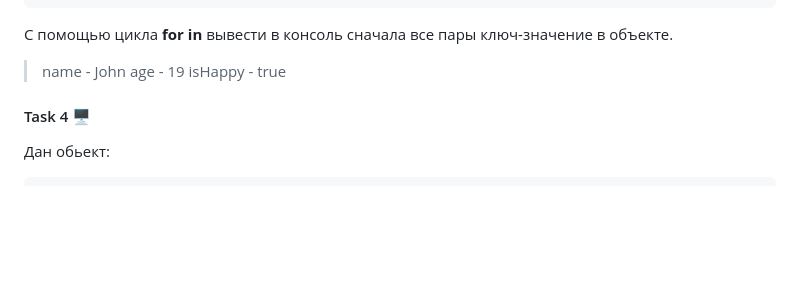
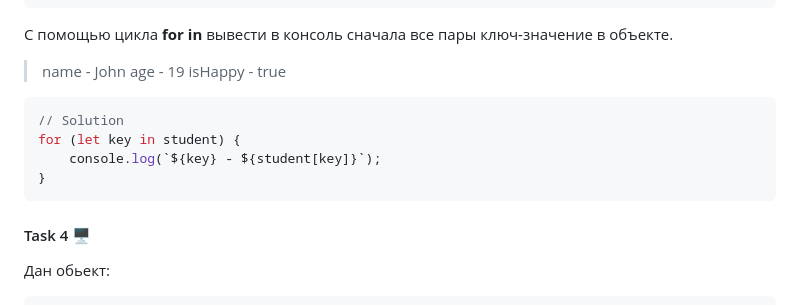
Before and after one commit to Alenika/wd10-JS, a Markdown page: Lesson-4/homework4.md, the part around the change. GitHub-like rendering; blank space fills up the shorter version.

Commit message:
Added solution for the 3d task in the homework4.md file

````diff
--- a/Lesson-4/homework4.md
+++ b/Lesson-4/homework4.md
@@ -63,6 +63,12 @@ C помощью цикла **for in** вывести в консоль снач
 
 > name - John age - 19 isHappy - true
 
+```javascript
+// Solution
+for (let key in student) {
+    console.log(`${key} - ${student[key]}`);
+}
+```
 #### Task 4 🖥
 
 Дан обьект:
````
